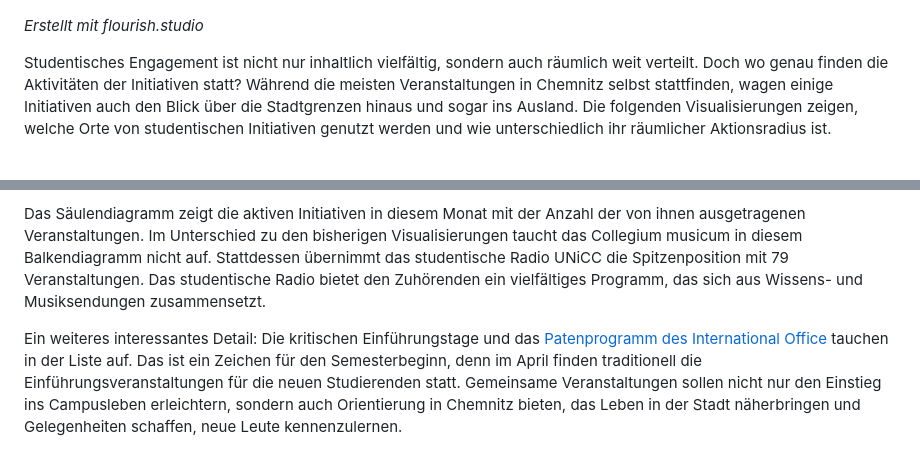
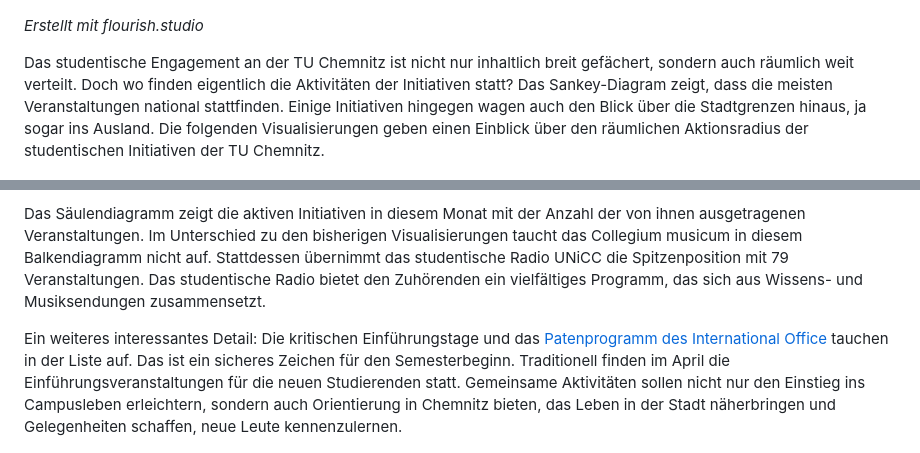
Before and after one commit to rabeakleymann/c-the-unheard, a Markdown page: README.md, 2 parts joined by grey strips. GitHub-like rendering.

```diff
--- a/README.md
+++ b/README.md
@@ -79,7 +79,7 @@ Doch wie sah dieses Engagement in jüngerer Vergangenheit aus? Diese folgende Vi
 
 _Erstellt mit flourish.studio_
 
-Studentisches Engagement ist nicht nur inhaltlich vielfältig, sondern auch räumlich weit verteilt. Doch wo genau finden die Aktivitäten der Initiativen statt? Während die meisten Veranstaltungen in Chemnitz selbst stattfinden, wagen einige Initiativen auch den Blick über die Stadtgrenzen hinaus und sogar ins Ausland. Die folgenden Visualisierungen zeigen, welche Orte von studentischen Initiativen genutzt werden und wie unterschiedlich ihr räumlicher Aktionsradius ist.
+Das studentische Engagement an der TU Chemnitz ist nicht nur inhaltlich breit gefächert, sondern auch räumlich weit verteilt. Doch wo finden eigentlich die Aktivitäten der Initiativen statt? Das Sankey-Diagram zeigt, dass die meisten Veranstaltungen national stattfinden. Einige Initiativen hingegen wagen auch den Blick über die Stadtgrenzen hinaus, ja sogar ins Ausland. Die folgenden Visualisierungen geben einen Einblick über den räumlichen Aktionsradius der studentischen Initiativen der TU Chemnitz.
 
 ![Detalliertere Ansicht der Veranstaltungsorte international der studentischen Initiativen](media/vis_tuc_veranstaltungsorte_international_closeup.png)
 
@@ -111,7 +111,7 @@ _Erstellt mit flourish.studio_
 
 Das Säulendiagramm zeigt die aktiven Initiativen in diesem Monat mit der Anzahl der von ihnen ausgetragenen Veranstaltungen. Im Unterschied zu den bisherigen Visualisierungen taucht das Collegium musicum in diesem Balkendiagramm nicht auf. Stattdessen übernimmt das studentische Radio UNiCC die Spitzenposition mit 79 Veranstaltungen. Das studentische Radio bietet den Zuhörenden ein vielfältiges Programm, das sich aus Wissens- und Musiksendungen zusammensetzt.
 
-Ein weiteres interessantes Detail: Die kritischen Einführungstage und das [Patenprogramm des International Office](https://www.tu-chemnitz.de/international/incoming/patenprogramm/) tauchen in der Liste auf. Das ist ein Zeichen für den Semesterbeginn, denn im April finden traditionell die Einführungsveranstaltungen für die neuen Studierenden statt. Gemeinsame Veranstaltungen sollen nicht nur den Einstieg ins Campusleben erleichtern, sondern auch Orientierung in Chemnitz bieten, das Leben in der Stadt näherbringen und Gelegenheiten schaffen, neue Leute kennenzulernen.
+Ein weiteres interessantes Detail: Die kritischen Einführungstage und das [Patenprogramm des International Office](https://www.tu-chemnitz.de/international/incoming/patenprogramm/) tauchen in der Liste auf. Das ist ein sicheres Zeichen für den Semesterbeginn. Traditionell finden im April die Einführungsveranstaltungen für die neuen Studierenden statt. Gemeinsame Aktivitäten sollen nicht nur den Einstieg ins Campusleben erleichtern, sondern auch Orientierung in Chemnitz bieten, das Leben in der Stadt näherbringen und Gelegenheiten schaffen, neue Leute kennenzulernen.
 
 ![Veranstaltung der studentischen Initiativen im April 2024 pro Tag](media/vis_tuc_veranstaltungen_april_tag.png)
 
```
Also changed, not shown: other parts of README.md (+13 -13 lines).
